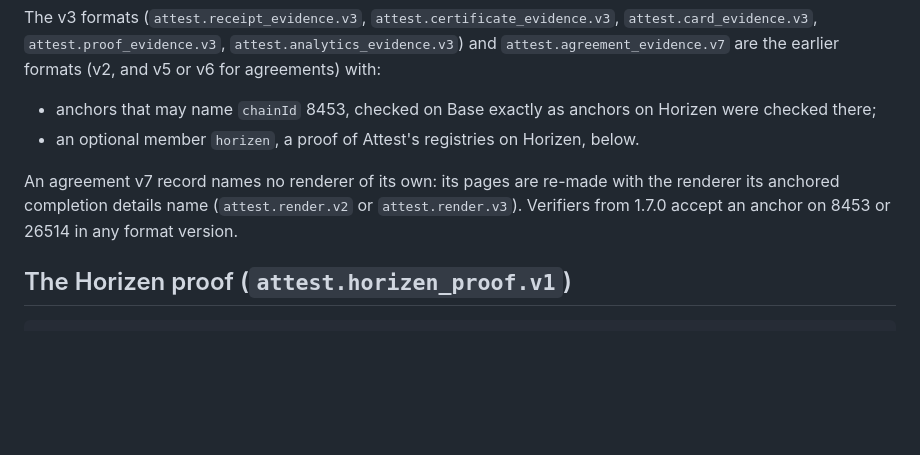
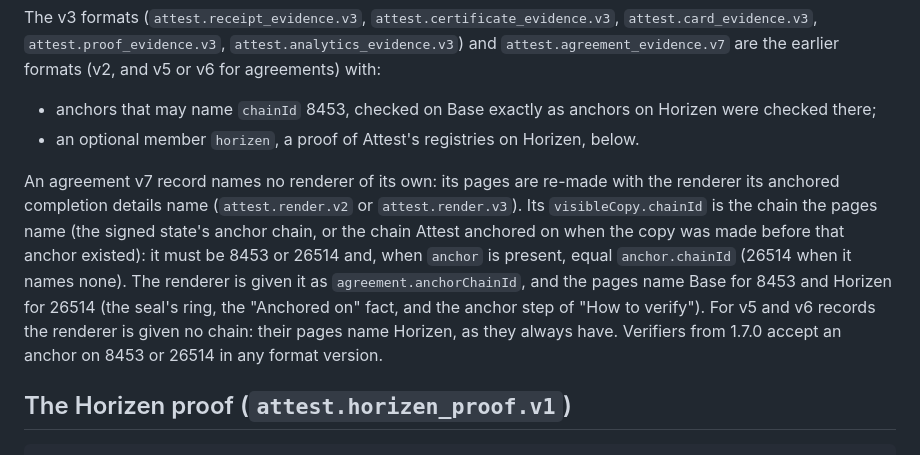
Before and after one commit to DataHubz/attest-verifier, a Markdown page: FORMAT.md, the part around the change. Drawn GitHub-style; blank space fills up the shorter version.

```diff
--- a/FORMAT.md
+++ b/FORMAT.md
@@ -368,7 +368,7 @@ The v3 formats (`attest.receipt_evidence.v3`, `attest.certificate_evidence.v3`,
 - anchors that may name `chainId` 8453, checked on Base exactly as anchors on Horizen were checked there;
 - an optional member `horizen`, a proof of Attest's registries on Horizen, below.
 
-An agreement v7 record names no renderer of its own: its pages are re-made with the renderer its anchored completion details name (`attest.render.v2` or `attest.render.v3`). Verifiers from 1.7.0 accept an anchor on 8453 or 26514 in any format version.
+An agreement v7 record names no renderer of its own: its pages are re-made with the renderer its anchored completion details name (`attest.render.v2` or `attest.render.v3`). Its `visibleCopy.chainId` is the chain the pages name (the signed state's anchor chain, or the chain Attest anchored on when the copy was made before that anchor existed): it must be 8453 or 26514 and, when `anchor` is present, equal `anchor.chainId` (26514 when it names none). The renderer is given it as `agreement.anchorChainId`, and the pages name Base for 8453 and Horizen for 26514 (the seal's ring, the "Anchored on" fact, and the anchor step of "How to verify"). For v5 and v6 records the renderer is given no chain: their pages name Horizen, as they always have. Verifiers from 1.7.0 accept an anchor on 8453 or 26514 in any format version.
 
 ## The Horizen proof (`attest.horizen_proof.v1`)
 
```
Also changed, not shown: CHANGELOG.md (+1 -0 lines).
